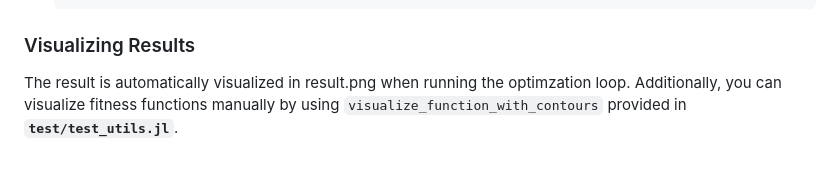
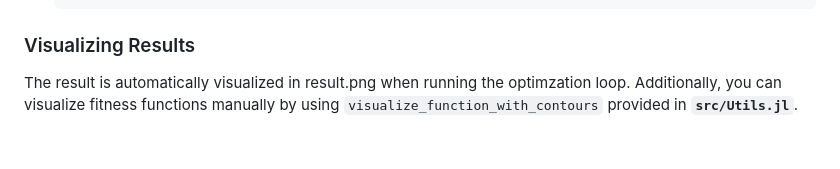
Before and after one commit to Daniel1402/GeneticAlgorithms.jl, a Markdown page: README.md, the part around the change. Rendered like a GitHub page.

Commit message:
fix utils path

```diff
--- a/README.md
+++ b/README.md
@@ -86,4 +86,4 @@ Here is an overview of the project's main components:
 
 ### Visualizing Results
 
-The result is automatically visualized in result.png when running the optimzation loop. Additionally, you can visualize fitness functions manually by using `visualize_function_with_contours` provided in **`test/test_utils.jl`**.
+The result is automatically visualized in result.png when running the optimzation loop. Additionally, you can visualize fitness functions manually by using `visualize_function_with_contours` provided in **`src/Utils.jl`**.
```
